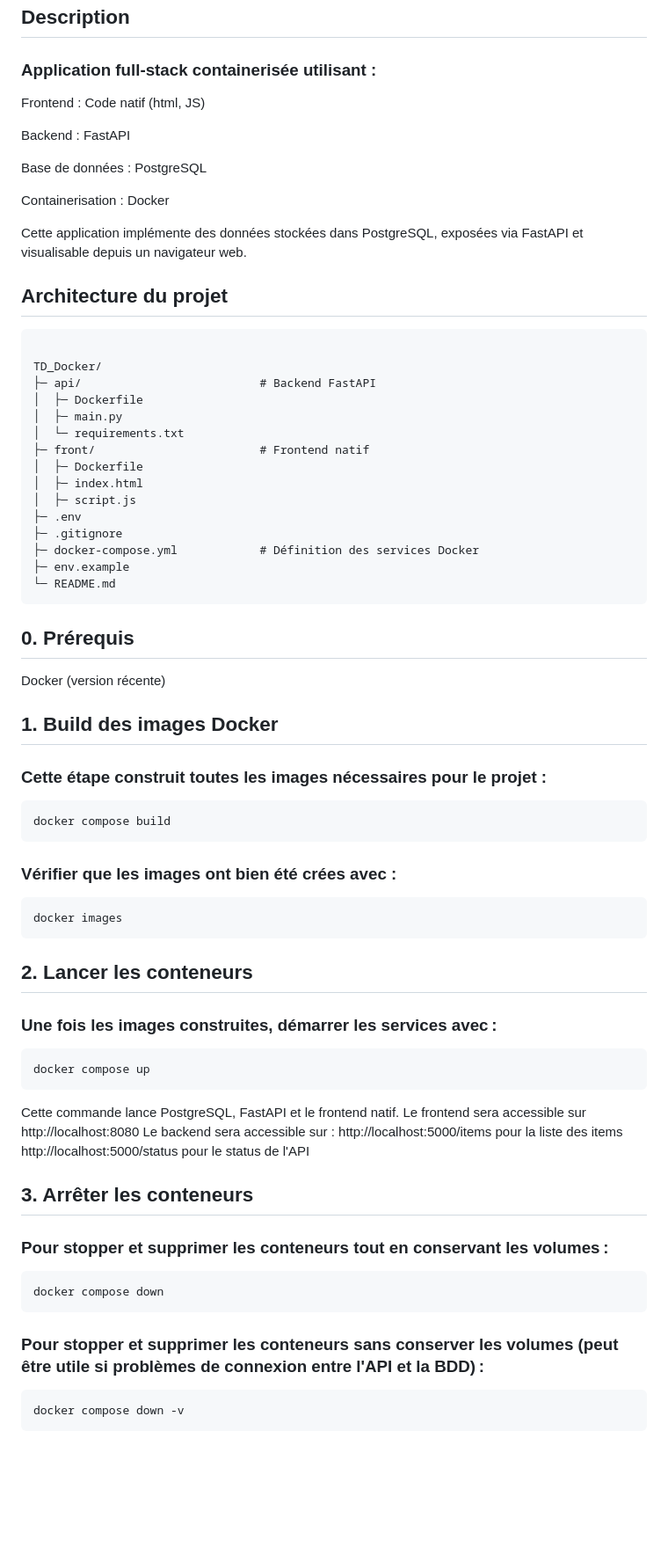
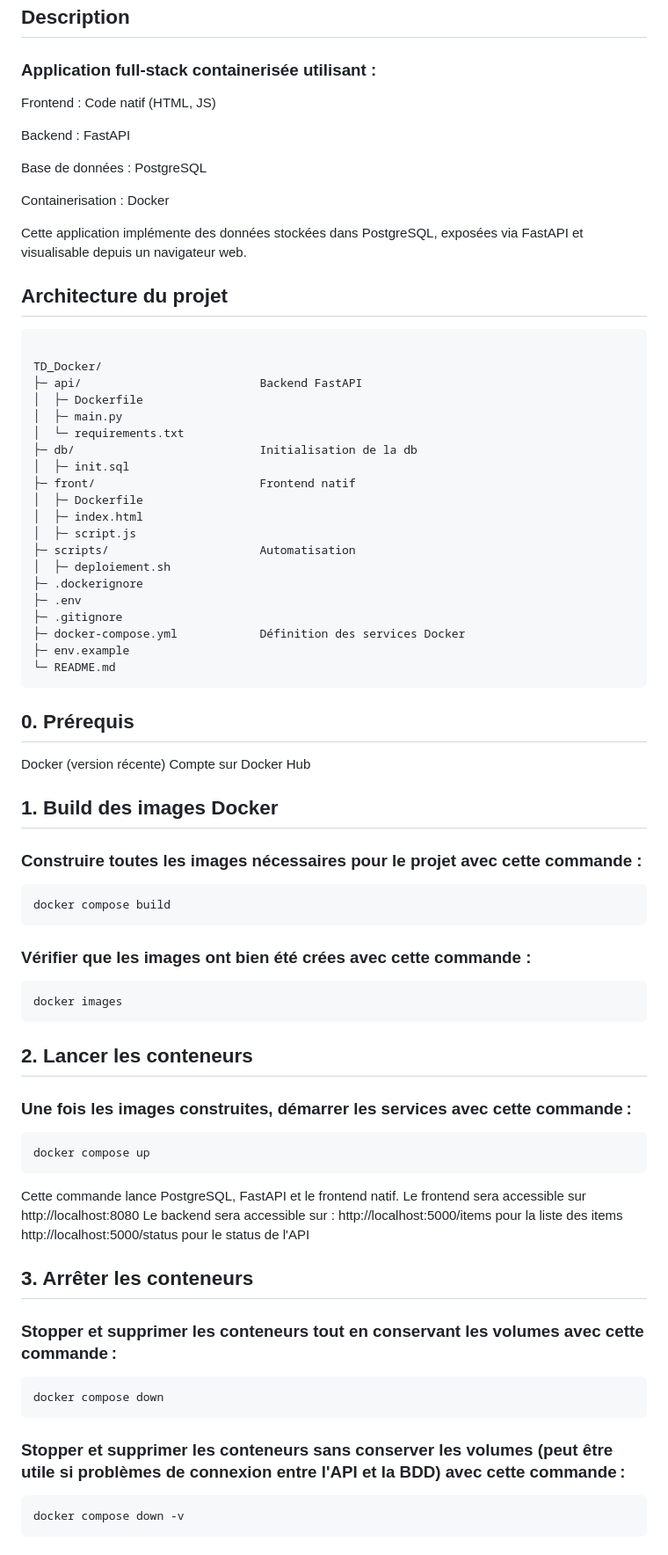
Before and after one commit to Zeyroxxx34/App_docker, a Markdown page: README.md, the part around the change printed below. Shown: that part at 88% size. GitHub-like rendering; blank space fills up the shorter version.

Commit message:
Infos complémentaires doc
Corrected formatting and capitalization in README.md.

````diff
--- a/README.md
+++ b/README.md
@@ -6,7 +6,7 @@
 
 ### Application full-stack containerisée utilisant :
 
-Frontend : Code natif (html, JS)
+Frontend : Code natif (HTML, JS)
 
 Backend : FastAPI
 
@@ -22,17 +22,22 @@ Cette application implémente des données stockées dans PostgreSQL, exposées
 ```
 
 TD_Docker/
-├─ api/                          # Backend FastAPI
+├─ api/                          Backend FastAPI
 │  ├─ Dockerfile
 │  ├─ main.py
 │  └─ requirements.txt
-├─ front/                        # Frontend natif
+├─ db/                           Initialisation de la db
+│  ├─ init.sql
+├─ front/                        Frontend natif
 │  ├─ Dockerfile
 │  ├─ index.html
 │  ├─ script.js
+├─ scripts/                      Automatisation
+│  ├─ deploiement.sh
+├─ .dockerignore
 ├─ .env
 ├─ .gitignore
-├─ docker-compose.yml            # Définition des services Docker
+├─ docker-compose.yml            Définition des services Docker
 ├─ env.example
 └─ README.md
 ```
@@ -41,23 +46,24 @@ TD_Docker/
 ## 0. Prérequis
 
 Docker (version récente)
+Compte sur Docker Hub
 
 
 ## 1. Build des images Docker
 
-### Cette étape construit toutes les images nécessaires pour le projet :
+### Construire toutes les images nécessaires pour le projet avec cette commande :
 ```
 docker compose build
 ```
 
-### Vérifier que les images ont bien été crées avec :
+### Vérifier que les images ont bien été crées avec cette commande :
 ```
 docker images
 ```
 
 ## 2. Lancer les conteneurs
 
-### Une fois les images construites, démarrer les services avec :
+### Une fois les images construites, démarrer les services avec cette commande :
 ```
 docker compose up
 ```
@@ -69,11 +75,11 @@ Le backend sera accessible sur : http://localhost:5000/items pour la liste des i
 
 ## 3. Arrêter les conteneurs
 
-### Pour stopper et supprimer les conteneurs tout en conservant les volumes :
+### Stopper et supprimer les conteneurs tout en conservant les volumes avec cette commande :
 ```
 docker compose down
 ```
-### Pour stopper et supprimer les conteneurs sans conserver les volumes (peut être utile si problèmes de connexion entre l'API et la BDD) :
+### Stopper et supprimer les conteneurs sans conserver les volumes (peut être utile si problèmes de connexion entre l'API et la BDD) avec cette commande :
 ```
 docker compose down -v
 ```
````
Also changed, not shown: other parts of README.md (+15 -3 lines).
